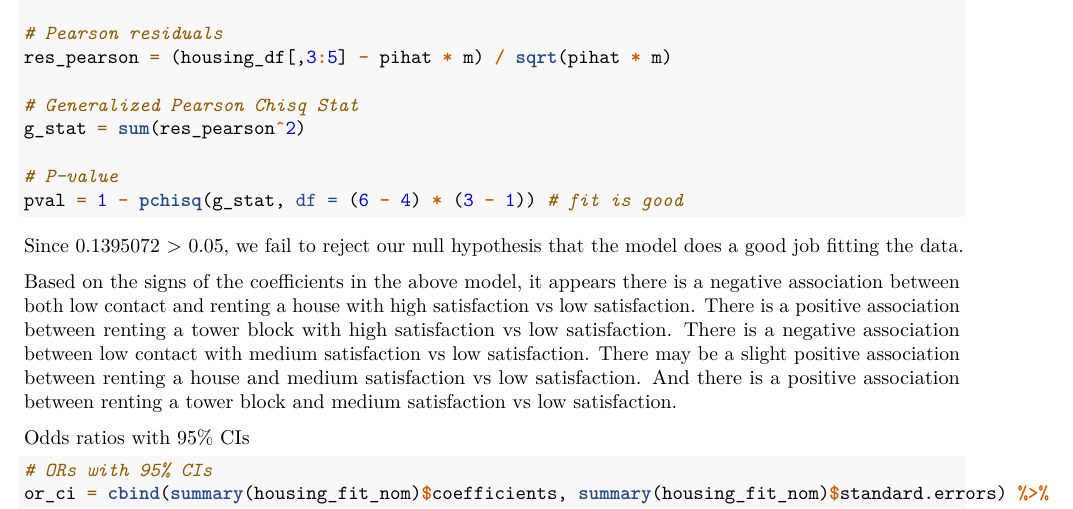
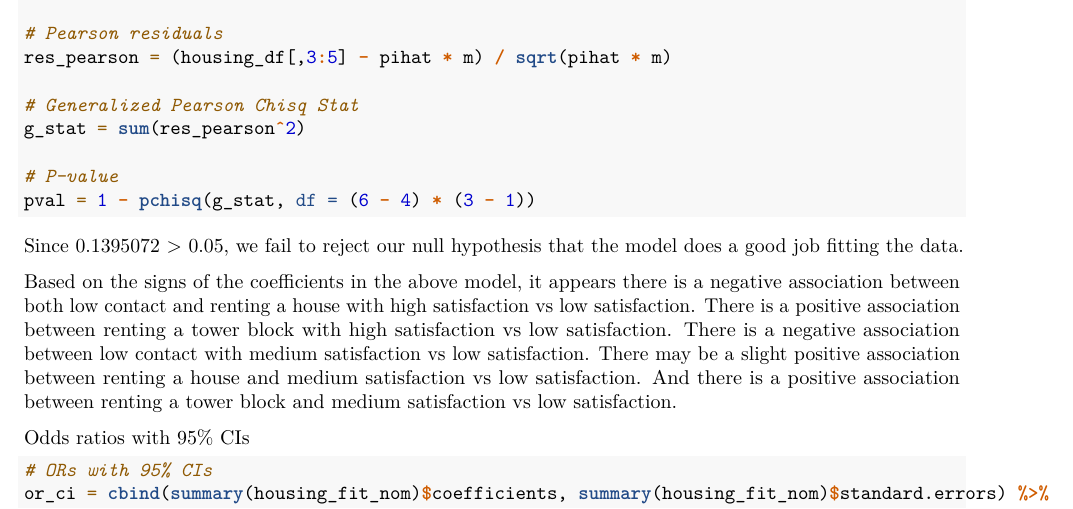
Before and after one commit to mparker7/p8131_hw4_mp3745, an R Markdown document (p8131_hw4_mp3745.Rmd): part of page 3 of 6, cut so that both start at the same text. Rendered offline with R 4.5, knitr and Pandoc, then LaTeX, with nearby package versions; both versions are drawn in the output format of the newer one; column names are cleaned by a stand-in for the janitor package.

Commit message:
finalized. knit to pdf

````diff
--- a/p8131_hw4_mp3745.Rmd
+++ b/p8131_hw4_mp3745.Rmd
@@ -2,7 +2,7 @@
 title: "p8105_hw3_mp3745"
 author: "Matthew Parker"
 date: '`r format(Sys.time(), "%Y-%m-%d")`'
-output: html_document
+output: pdf_document
 ---
 
 ```{r setup, include=FALSE}
@@ -121,7 +121,7 @@ res_pearson = (housing_df[,3:5] - pihat * m) / sqrt(pihat * m)
 g_stat = sum(res_pearson^2)
 
 # P-value
-pval = 1 - pchisq(g_stat, df = (6 - 4) * (3 - 1)) # fit is good
+pval = 1 - pchisq(g_stat, df = (6 - 4) * (3 - 1))
 ```
 
 Since `r pval` > 0.05, we fail to reject our null hypothesis that the model does a good job fitting the data.
````
Also changed, not shown: p8131_hw4_mp3745.html, p8131_hw4_mp3745.pdf.
